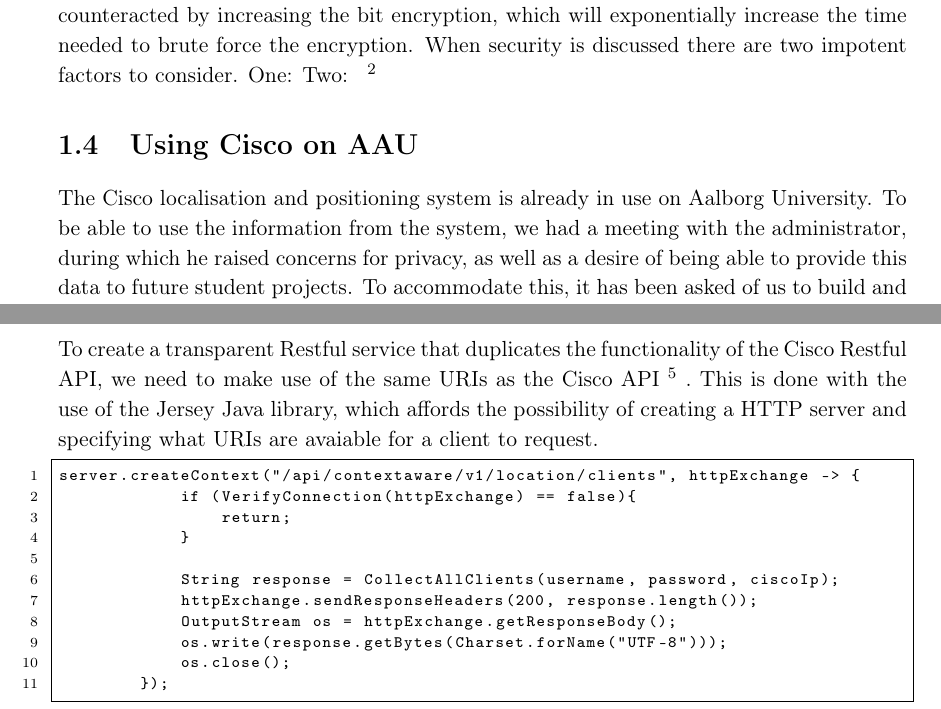
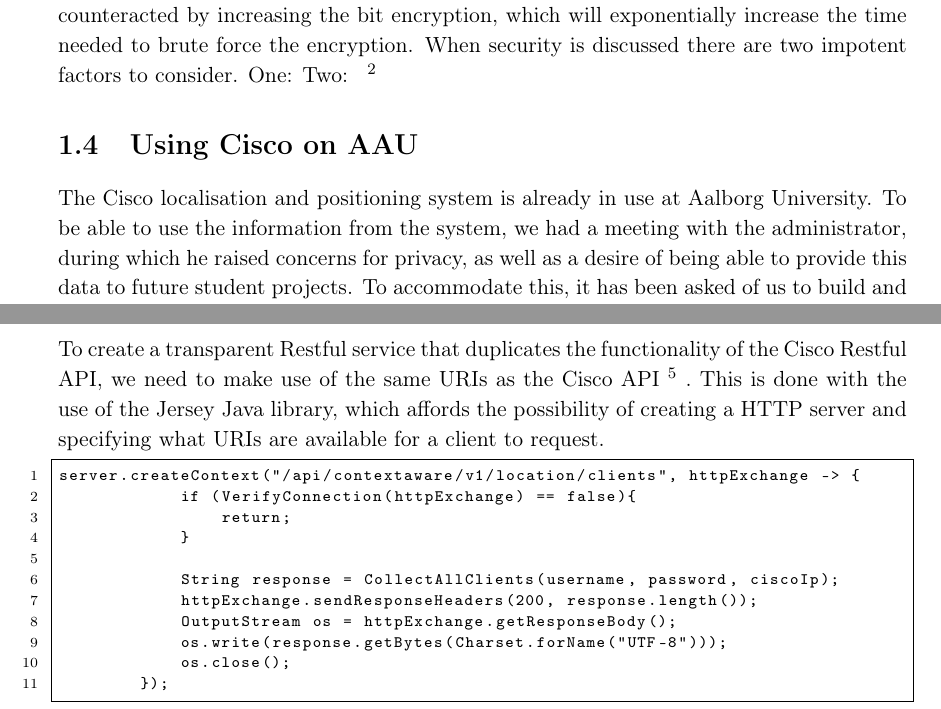
Before and after one commit to JacobNielsenn/sw608f16, a LaTeX thesis (rapport.tex, which reads 1sprint/cisco_usage.tex): two parts of page 14 of 32, joined at a grey line, cut so that both start at the same text. Compiled offline with pdfLaTeX.

Commit message:
yesyes usage

```diff
--- a/1sprint/cisco_usage.tex
+++ b/1sprint/cisco_usage.tex
@@ -1,6 +1,6 @@
 \section{Using Cisco on AAU}
 %husk at forklare om CPI og MSE
-The Cisco localisation and positioning system is already in use on Aalborg University. To be able to use the information from the system, we had a meeting with the administrator, during which he raised concerns for privacy, as well as a desire of being able to provide this data to future student projects. To accommodate this, it has been asked of us to build and deploy an intermediate service with the goal of obfuscating sensitive personal data, such as mac-addresses and user names. This service is intended to duplicate the functionality of the Cisco Restful API, such that the service acts as a transparent proxy. This is achieved by creating an intermediate Restful service, that simply redirects requests and processes the response before sending it back to the initial requester, as illustrated on \cref{fig:cisco_usage}.
+The Cisco localisation and positioning system is already in use at Aalborg University. To be able to use the information from the system, we had a meeting with the administrator, during which he raised concerns for privacy, as well as a desire of being able to provide this data to future student projects. To accommodate this, it has been asked of us to build and deploy an intermediate service with the goal of obfuscating sensitive personal data, such as mac-addresses and user names. This service is intended to duplicate the functionality of the Cisco Restful API, such that the service acts as a transparent proxy. This is achieved by creating an intermediate Restful service, that simply redirects requests and processes the response before sending it back to the initial requester, as illustrated on \cref{fig:cisco_usage}.
 
 \begin{figure}[h]
 	\begin{center}
@@ -12,7 +12,7 @@
 
 A Restful service typically communicates using the HTTP or HTTPS protocols, and functions by receiving requests on specific URIs to which it responds in a predefined fashion. As an example we can send a HTTPS GET request to 64.103.26.61 with the URI "/api/contextaware/v1/location/clients" and, given that we supply the correct user name and password, receive a string of data corresponding to the type of request. \sfx{relevant with example? We know that the given IP is a cisco test system, but should we use that in our report?} \sfx{kilde}
 
-To create a transparent Restful service that duplicates the functionality of the Cisco Restful API, we need to make use of the same URIs as the Cisco API\sfx{link to cisco api}. This is done with the use of the Jersey Java library, which affords the possibility of creating a HTTP server and specifying what URIs are avaiable for a client to request.
+To create a transparent Restful service that duplicates the functionality of the Cisco Restful API, we need to make use of the same URIs as the Cisco API\sfx{link to cisco api}. This is done with the use of the Jersey Java library, which affords the possibility of creating a HTTP server and specifying what URIs are available for a client to request.
 
 \begin{lstlisting}[caption={Adding a URI},label={lst:context_code},language=inc_Java]
 server.createContext("/api/contextaware/v1/location/clients", httpExchange -> {
```
Also changed, not shown: bib.bib (+2 -2 lines).
